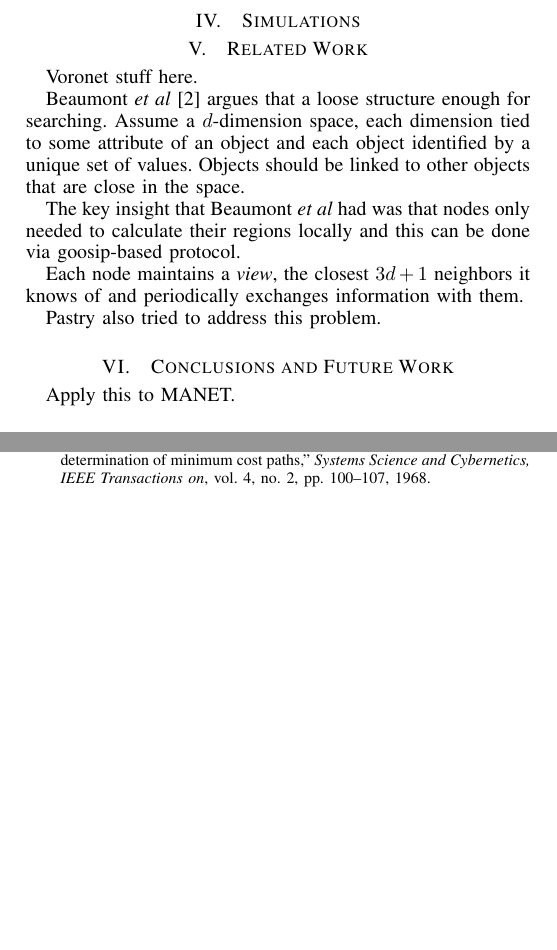
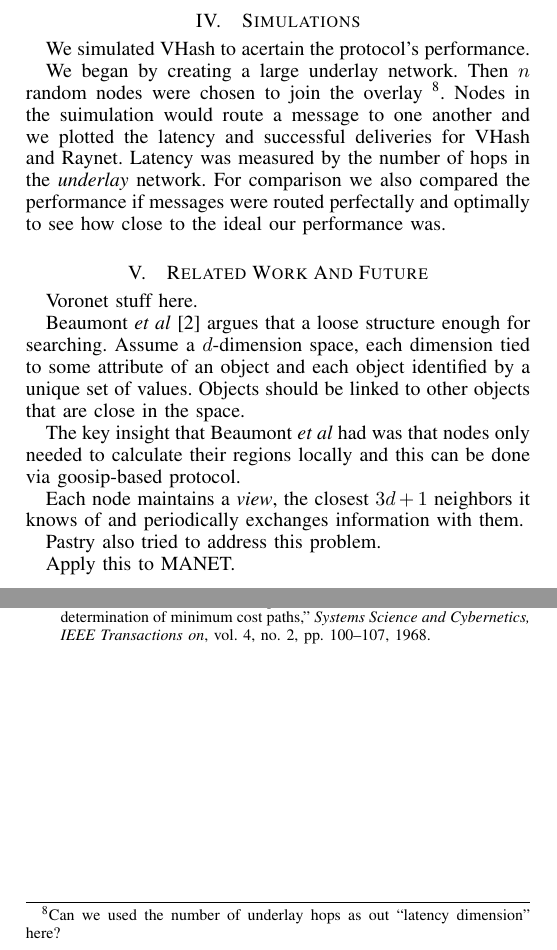
Before and after one commit to BrendanBenshoof/Vhash-experimental, a LaTeX paper (fullpaper.tex): two parts of the columns of page 4 of 4, joined at a grey line, cut so that both start at the same text, the shorter picture padded with empty space. Compiled offline with pdfLaTeX.

Commit message:
Simulation blurb

```diff
--- a/fullpaper.tex
+++ b/fullpaper.tex
@@ -357,12 +357,15 @@ What is the error of the Voronoi Region and Delaunay Triangulation.
 
 
 \section{Simulations}
+We simulated VHash to acertain the protocol's performance.
+
+
+We began by creating a large underlay network.  Then $n$ random nodes were chosen to join the overlay \footnote{Can we used the number of underlay hops as out ``latency dimension'' here? }.  Nodes in the suimulation would route a message to one another and we plotted the latency and successful deliveries for VHash and Raynet.  Latency was measured by the number of hops in the \textit{underlay} network.  For comparison we also compared the performance if messages were routed perfectally and optimally to see how close to the ideal our performance was.
 
 
 
 
-
-\section{Related Work}
+\section{Related Work And Future}
 Voronet stuff here.
 
 
@@ -381,7 +384,6 @@ Pastry also tried to address this problem.
 %	\item Pastry's locality heuristic assumes Euclidean space, namely triangle equality holds.  How do we get around that.   Pastry also assumes magic distance function is provided to determine distance between two nodes, however distance is not embedded in the keyspace (which is randomly distributed) but rather the ``proximity space''  built off of bootstrapped assumetions (node we are using to joining the ring is close to the joining node in the proximity space, and the proximity assumptions for a network were good prior to the join operation.  The key idea is that at each hop messages travel closer to the destination, while minimizing the metric distance traveled  (such as num hops).  Expected distance traveled grows exponentially with each hop.  their results showed that the metric distance traveled by routed message over pastry was 30\%-40\% greater than the distance between the source and destination.  Has to uyse second stage when joining to maintain locality.  Total join cost in messages is $\approx 3 \cdot 2^b \cdot \log_{2^{b}} N $
 %\end{itemize}
 
-\section{Conclusions and Future Work}
 Apply this to MANET.
 
 
```
Also changed, not shown: fullpaper.pdf.
